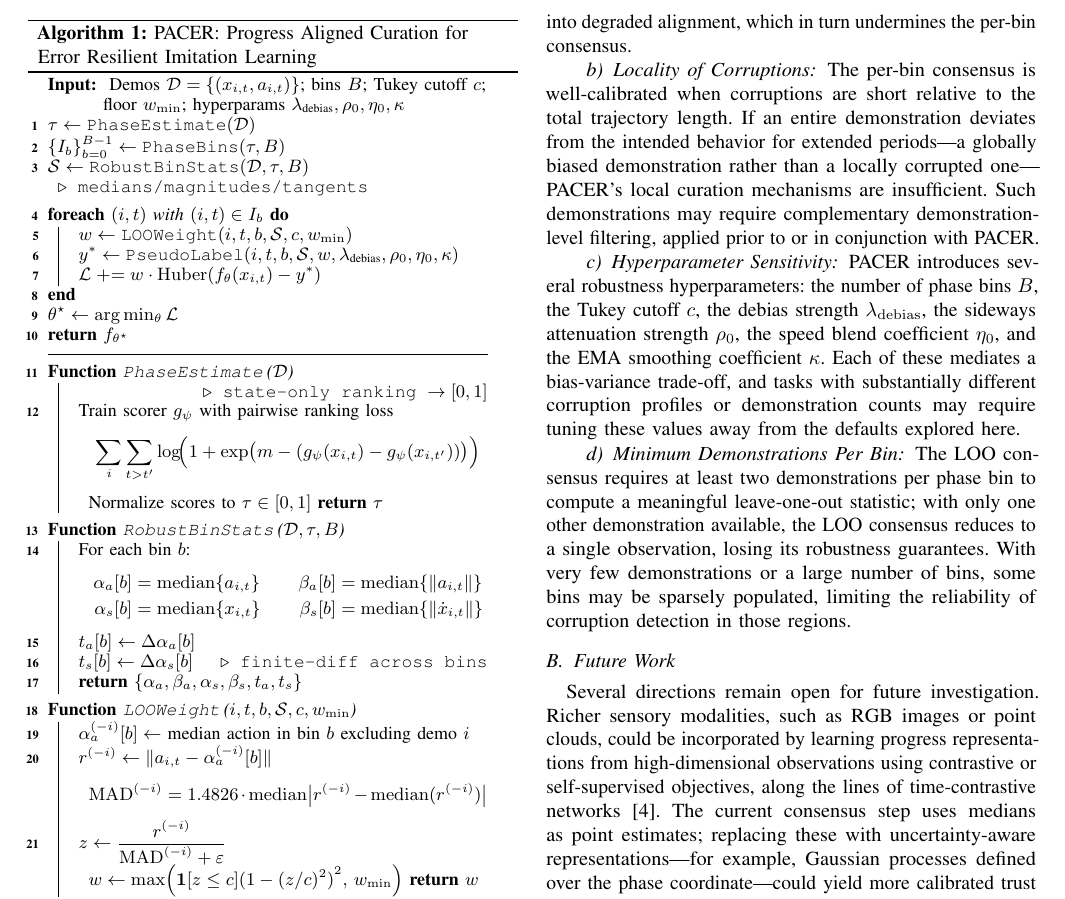
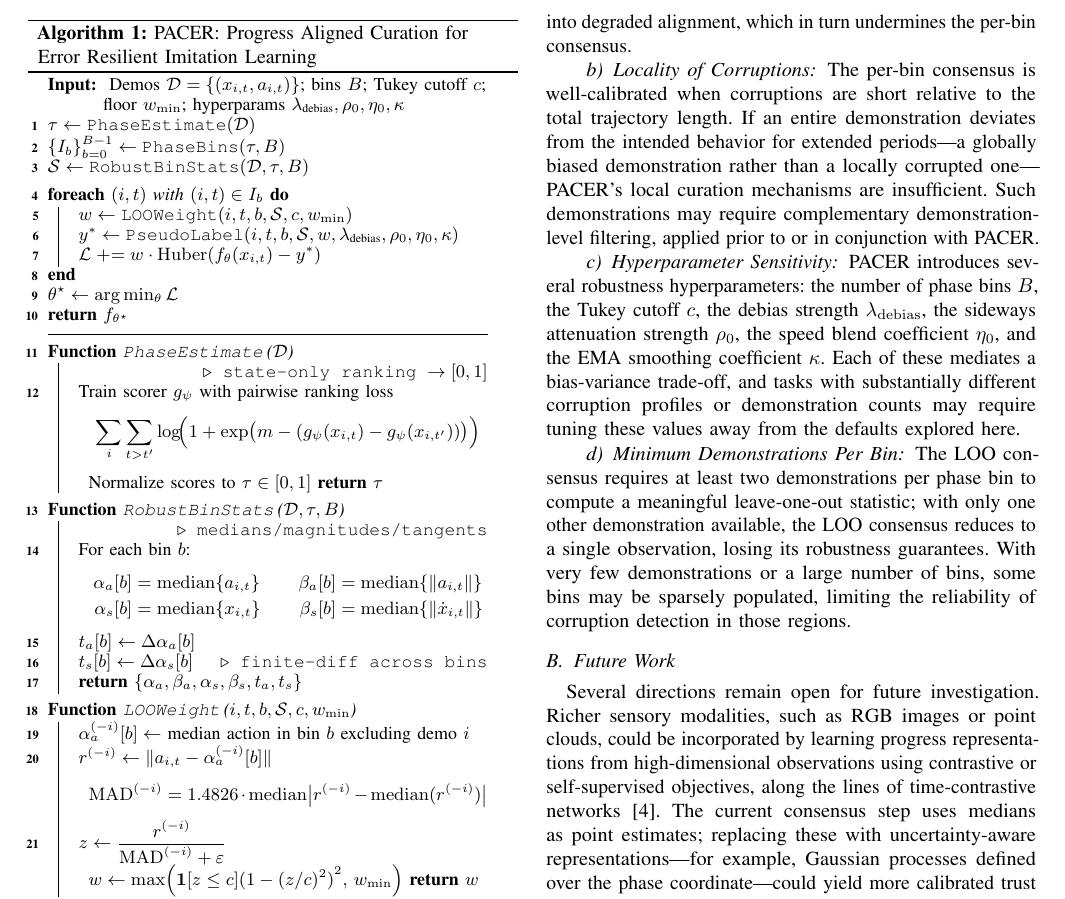
Before and after one commit to AshrithSagar/work-HiRo, a LaTeX thesis (TeX/thesis-report/root.tex): part of page 5 of 6, cut so that both start at the same text. Compiled offline with pdfLaTeX.

Commit message:
docs(thesis-report): update draft

```diff
--- a/TeX/thesis-report/root.tex
+++ b/TeX/thesis-report/root.tex
@@ -351,7 +351,6 @@ The full PACER pipeline is summarised in Algorithm~\ref{alg:pacer}.
     ${\{I_b\}}_{b=0}^{B-1} \leftarrow \texttt{PhaseBins}(\tau,B)$
 
     $\mathcal{S} \leftarrow \texttt{RobustBinStats}(\mathcal{D},\tau,B)$
-    \Comment*[r]{medians/magnitudes/tangents}
 
     \BlankLine{}
 
@@ -393,6 +392,8 @@ The full PACER pipeline is summarised in Algorithm~\ref{alg:pacer}.
     \BlankLine{}
 
     \Fn{\texttt{RobustBinStats}\:($\mathcal{D},\tau,B$)}{
+        \Comment*[r]{medians/magnitudes/tangents}
+
         For each bin $b$:
         \begin{equation*}
             \begin{aligned}
```
